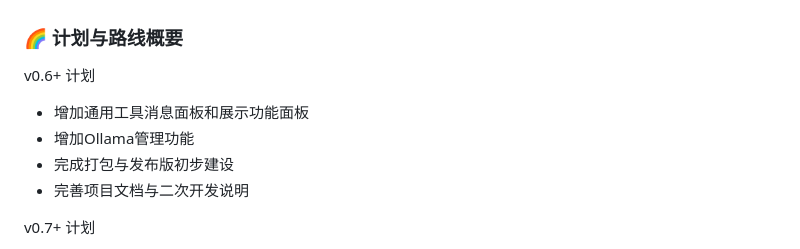
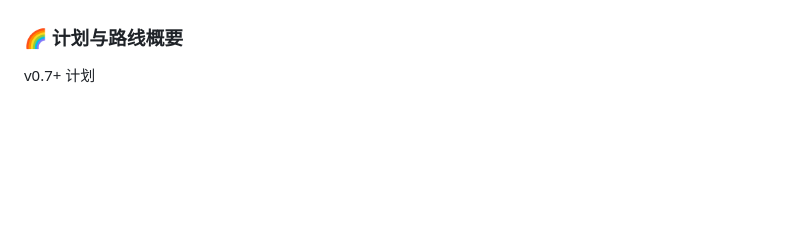
Before and after one commit to wfeng007/ananxw_jumpin, a Markdown page: README.md, the part around the change. Drawn GitHub-style; blank space fills up the shorter version.

Commit message:
修改readme;

```diff
--- a/README.md
+++ b/README.md
@@ -205,11 +205,6 @@ class MyPlugin(AAXWAbstractPlugin):
 - v0.2: 已增加托盘功能，支持全局热键
 
 ### 🌈 计划与路线概要
-v0.6+ 计划
-- 增加通用工具消息面板和展示功能面板
-- 增加Ollama管理功能
-- 完成打包与发布版初步建设
-- 完善项目文档与二次开发说明
 
 v0.7+ 计划
 - 代码块需支持plaintext/unknown 以及其他结构，未知，平文为全白。
```
